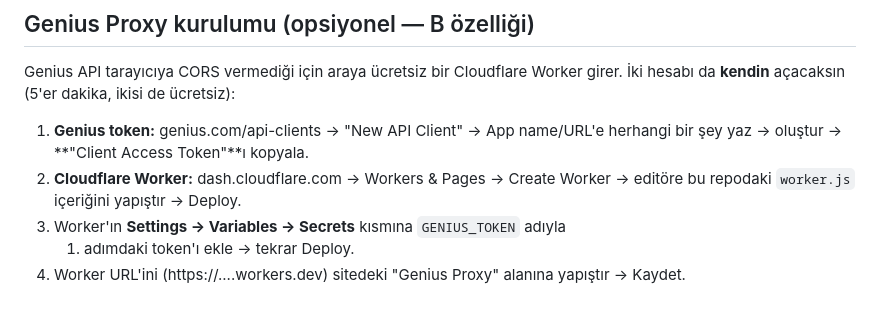
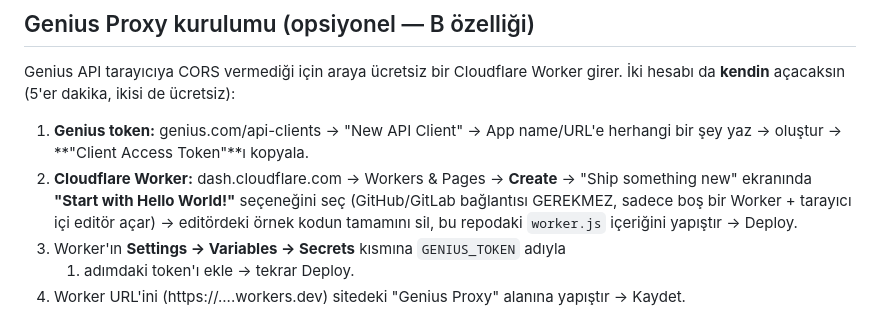
Before and after one commit to mehmetemreak/albumboxd, a Markdown page: README.md, the part around the change. GitHub-like rendering.

```diff
--- a/README.md
+++ b/README.md
@@ -50,8 +50,10 @@ Genius API tarayıcıya CORS vermediği için araya ücretsiz bir Cloudflare Wor
 
 1. **Genius token:** genius.com/api-clients → "New API Client" → App name/URL'e herhangi
    bir şey yaz → oluştur → **"Client Access Token"**ı kopyala.
-2. **Cloudflare Worker:** dash.cloudflare.com → Workers & Pages → Create Worker →
-   editöre bu repodaki `worker.js` içeriğini yapıştır → Deploy.
+2. **Cloudflare Worker:** dash.cloudflare.com → Workers & Pages → **Create** →
+   "Ship something new" ekranında **"Start with Hello World!"** seçeneğini seç
+   (GitHub/GitLab bağlantısı GEREKMEZ, sadece boş bir Worker + tarayıcı içi editör açar) →
+   editördeki örnek kodun tamamını sil, bu repodaki `worker.js` içeriğini yapıştır → Deploy.
 3. Worker'ın **Settings → Variables → Secrets** kısmına `GENIUS_TOKEN` adıyla
    1. adımdaki token'ı ekle → tekrar Deploy.
 4. Worker URL'ini (https://....workers.dev) sitedeki "Genius Proxy" alanına yapıştır → Kaydet.
```
